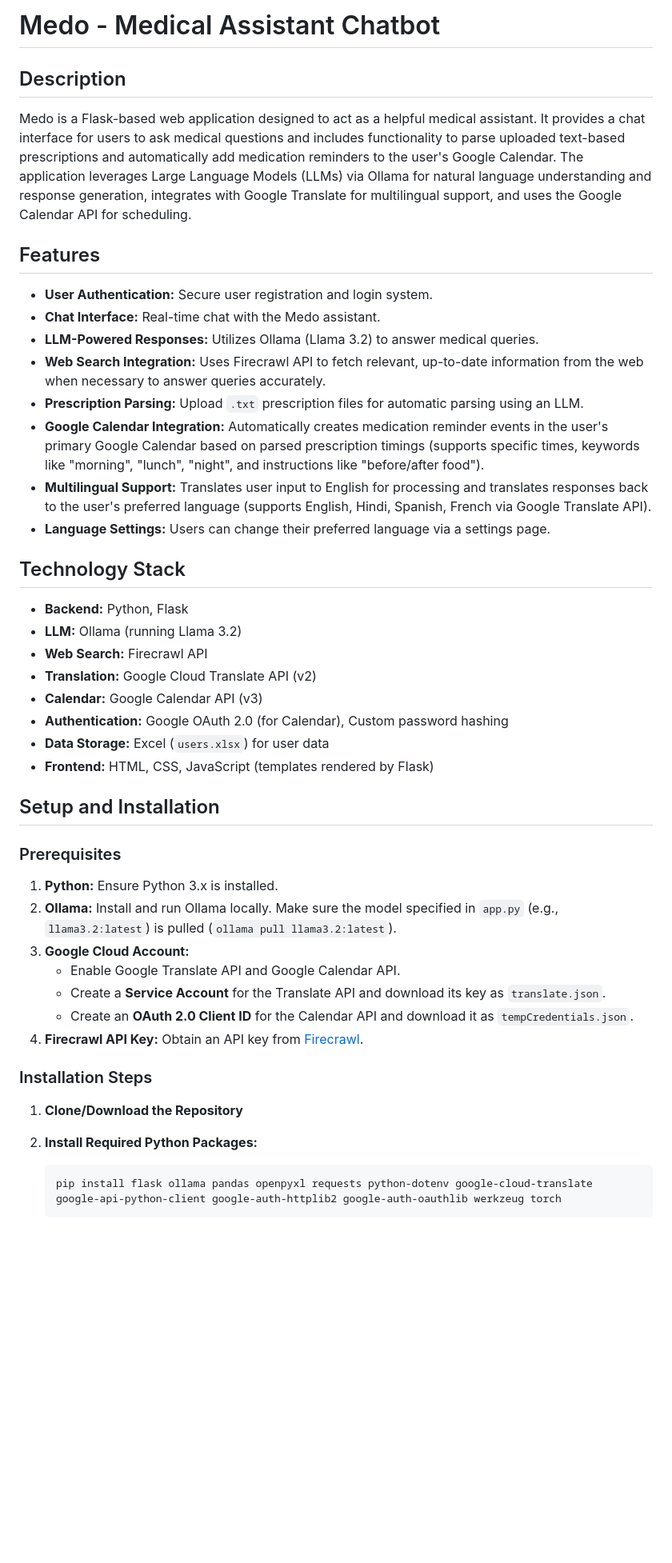
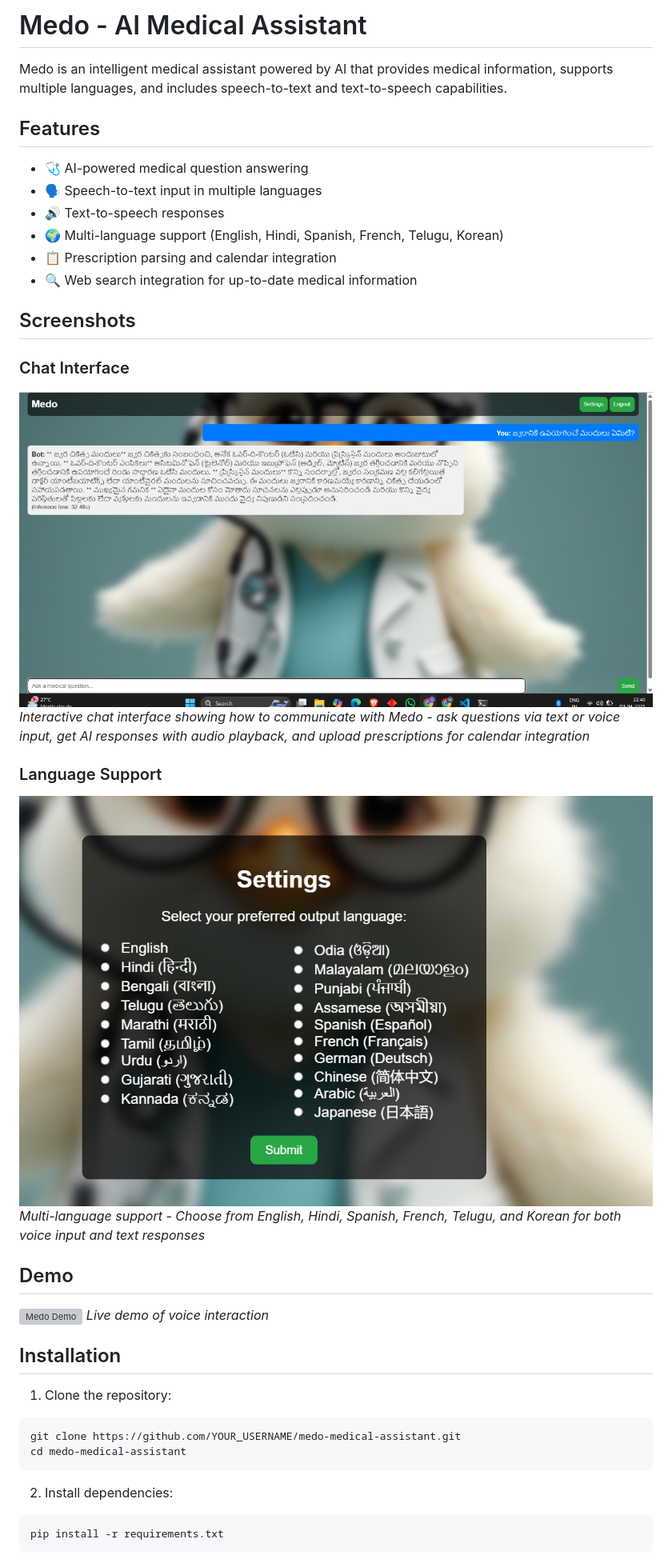
Before and after one commit to balamanikantsai/medo-medical-assistant, a Markdown page: README.md, the part around the change printed below. Shown: that part at 80% size. Drawn GitHub-style; pictures changed too: images/chat_page.jpg (added), images/language_supports.jpg (added); blank space fills up the shorter version; grey boxes are pictures that could not be loaded.

````diff
--- a/README.md
+++ b/README.md
@@ -1,49 +1,42 @@
-# Medo - Medical Assistant Chatbot
+# Medo - AI Medical Assistant
 
-## Description
-
-Medo is a Flask-based web application designed to act as a helpful medical assistant. It provides a chat interface for users to ask medical questions and includes functionality to parse uploaded text-based prescriptions and automatically add medication reminders to the user's Google Calendar. The application leverages Large Language Models (LLMs) via Ollama for natural language understanding and response generation, integrates with Google Translate for multilingual support, and uses the Google Calendar API for scheduling.
+Medo is an intelligent medical assistant powered by AI that provides medical information, supports multiple languages, and includes speech-to-text and text-to-speech capabilities.
 
 ## Features
 
-*   **User Authentication:** Secure user registration and login system.
-*   **Chat Interface:** Real-time chat with the Medo assistant.
-*   **LLM-Powered Responses:** Utilizes Ollama (Llama 3.2) to answer medical queries.
-*   **Web Search Integration:** Uses Firecrawl API to fetch relevant, up-to-date information from the web when necessary to answer queries accurately.
-*   **Prescription Parsing:** Upload `.txt` prescription files for automatic parsing using an LLM.
-*   **Google Calendar Integration:** Automatically creates medication reminder events in the user's primary Google Calendar based on parsed prescription timings (supports specific times, keywords like "morning", "lunch", "night", and instructions like "before/after food").
-*   **Multilingual Support:** Translates user input to English for processing and translates responses back to the user's preferred language (supports English, Hindi, Spanish, French via Google Translate API).
-*   **Language Settings:** Users can change their preferred language via a settings page.
+- 🩺 AI-powered medical question answering
+- 🗣️ Speech-to-text input in multiple languages
+- 🔊 Text-to-speech responses
+- 🌍 Multi-language support (English, Hindi, Spanish, French, Telugu, Korean)
+- 📋 Prescription parsing and calendar integration
+- 🔍 Web search integration for up-to-date medical information
 
-## Technology Stack
+## Screenshots
 
-*   **Backend:** Python, Flask
-*   **LLM:** Ollama (running Llama 3.2)
-*   **Web Search:** Firecrawl API
-*   **Translation:** Google Cloud Translate API (v2)
-*   **Calendar:** Google Calendar API (v3)
-*   **Authentication:** Google OAuth 2.0 (for Calendar), Custom password hashing
-*   **Data Storage:** Excel (`users.xlsx`) for user data
-*   **Frontend:** HTML, CSS, JavaScript (templates rendered by Flask)
+### Chat Interface
+![Chat Page](./images/chat_page.jpg)
+*Interactive chat interface showing how to communicate with Medo - ask questions via text or voice input, get AI responses with audio playback, and upload prescriptions for calendar integration*
 
-## Setup and Installation
+### Language Support
+![Language Support](./images/language_supports.jpg)
+*Multi-language support - Choose from English, Hindi, Spanish, French, Telugu, and Korean for both voice input and text responses*
 
-### Prerequisites
+## Demo
 
-1.  **Python:** Ensure Python 3.x is installed.
-2.  **Ollama:** Install and run Ollama locally. Make sure the model specified in `app.py` (e.g., `llama3.2:latest`) is pulled (`ollama pull llama3.2:latest`).
-3.  **Google Cloud Account:**
-    *   Enable Google Translate API and Google Calendar API.
-    *   Create a **Service Account** for the Translate API and download its key as `translate.json`.
-    *   Create an **OAuth 2.0 Client ID** for the Calendar API and download it as `tempCredentials.json`.
-4.  **Firecrawl API Key:** Obtain an API key from [Firecrawl](https://firecrawl.dev/).
+<!-- For GIFs or videos -->
+![Medo Demo](./images/demo.gif)
+*Live demo of voice interaction*
 
-### Installation Steps
+## Installation
 
-1.  **Clone/Download the Repository**
+1. Clone the repository:
+```bash
+git clone https://github.com/YOUR_USERNAME/medo-medical-assistant.git
+cd medo-medical-assistant
+```
 
-2.  **Install Required Python Packages:**
-    ```bash
-    pip install flask ollama pandas openpyxl requests python-dotenv google-cloud-translate google-api-python-client google-auth-httplib2 google-auth-oauthlib werkzeug torch
-    ```
+2. Install dependencies:
+```bash
+pip install -r requirements.txt
+```
 
````
Also changed, not shown: other parts of README.md (+27 -20 lines).
